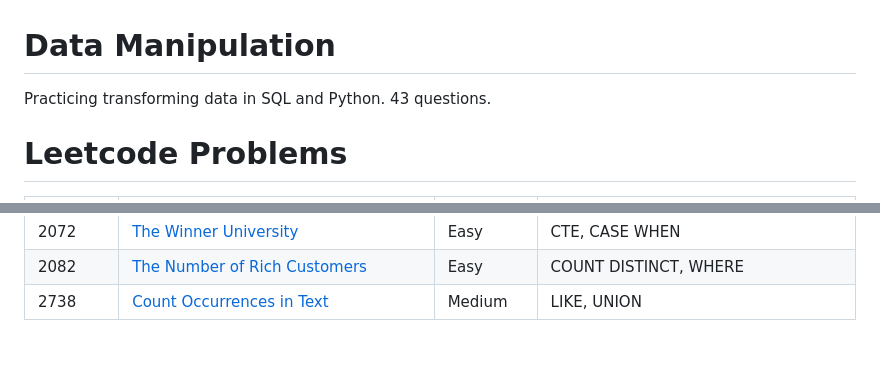
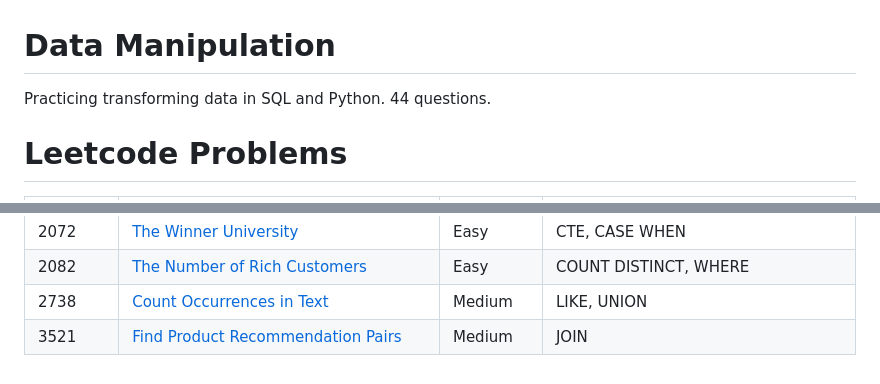
Before and after one commit to atamalu123/data_manipulation_practice, a Markdown page: readme.md, 2 parts joined by grey strips. GitHub-like rendering.

```diff
--- a/readme.md
+++ b/readme.md
@@ -1,6 +1,6 @@
 # Data Manipulation
 
-Practicing transforming data in SQL and Python. 43 questions.
+Practicing transforming data in SQL and Python. 44 questions.
 
 # Leetcode Problems
 
@@ -49,3 +49,4 @@ Practicing transforming data in SQL and Python. 43 questions.
 | 2072 | [The Winner University](https://leetcode.com/problems/the-winner-university/solutions/7167016/case-when-and-ctes-by-atamalu123-re3k/) | Easy | CTE, CASE WHEN |
 | 2082 | [The Number of Rich Customers](https://github.com/atamalu123/data_manipulation_practice/blob/main/leetcode/2082-The-Number-of-Rich-Customers.md) | Easy | COUNT DISTINCT, WHERE |
 | 2738 | [Count Occurrences in Text](https://github.com/atamalu123/data_manipulation_practice/blob/main/leetcode/2738-Count-Occurrences-in-Text.md) | Medium | LIKE, UNION |
+| 3521 | [Find Product Recommendation Pairs](https://github.com/atamalu123/data_manipulation_practice/blob/main/leetcode/3521-Find-Product-Recommendation-Pairs.md) | Medium | JOIN |
```
